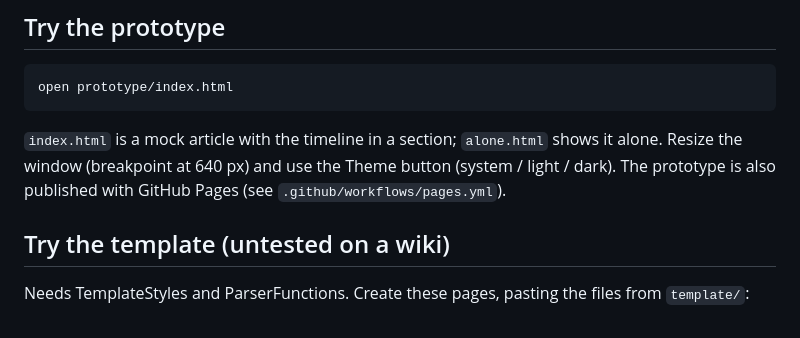
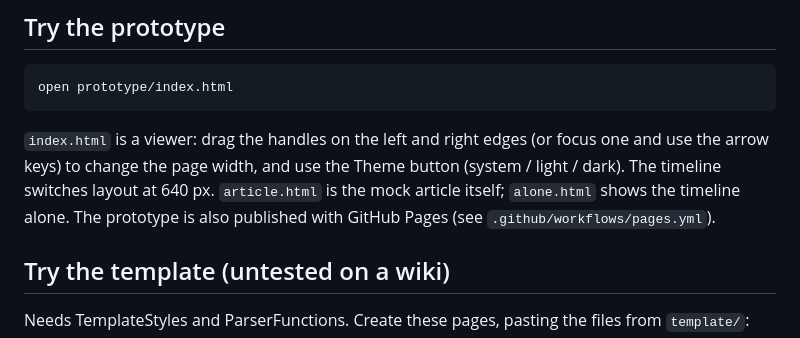
Before and after one commit to psygo/wikipedia_timeline, a Markdown page: README.md, the part around the change. Rendered like a GitHub page.

```diff
--- a/README.md
+++ b/README.md
@@ -9,8 +9,9 @@ A vertical event timeline for Wikipedia, built as a template plus TemplateStyles
 
     open prototype/index.html
 
-`index.html` is a mock article with the timeline in a section; `alone.html` shows it alone.
-Resize the window (breakpoint at 640 px) and use the Theme button (system / light / dark).
+`index.html` is a viewer: drag the handles on the left and right edges (or focus one and use the arrow keys)
+to change the page width, and use the Theme button (system / light / dark). The timeline switches layout at 640 px.
+`article.html` is the mock article itself; `alone.html` shows the timeline alone.
 The prototype is also published with GitHub Pages (see `.github/workflows/pages.yml`).
 
 ## Try the template (untested on a wiki)
```
Also changed, not shown: Docs.md (+5 -1 lines), prototype/images/huang-longshi.png (added), 4 other files.
